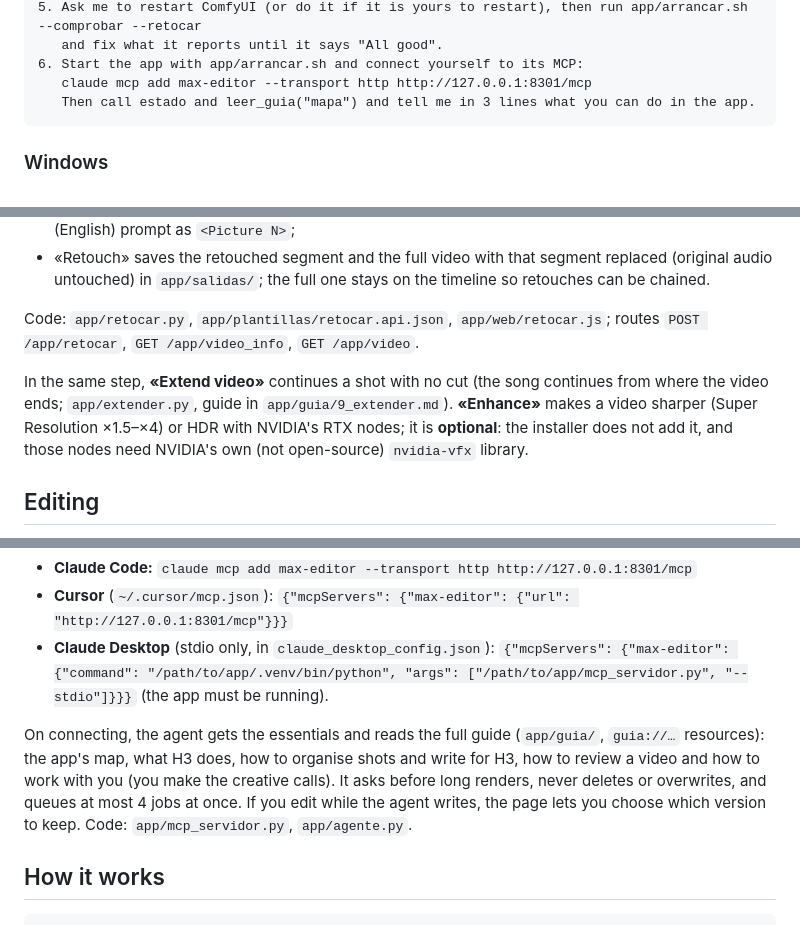
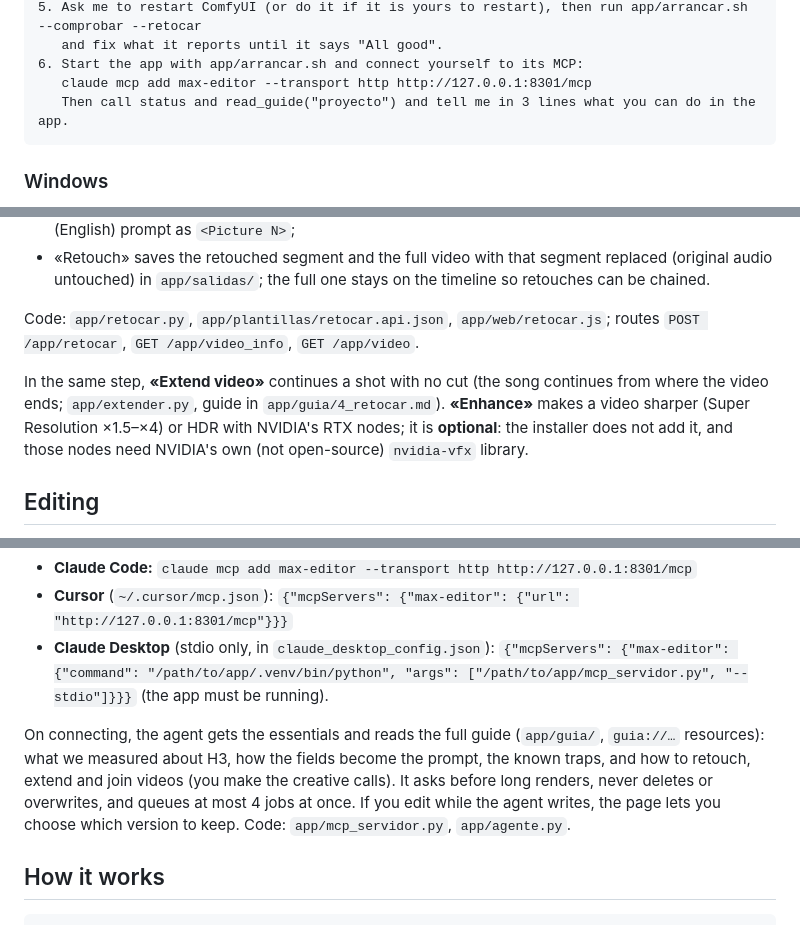
Before and after one commit to xentome/EDITS-WITH-AI, a Markdown page: README.md, 3 parts joined by grey strips. Drawn GitHub-style.

Commit message:
README y LEEME: la guía nueva del agente (read_guide, 4 capítulos)
Co-Authored-By: Claude Opus 5.5 <noreply@anthropic.com>

````diff
--- a/README.md
+++ b/README.md
@@ -122,7 +122,7 @@ Install MAX EDITOR (https://github.com/xentome/EDITS-WITH-AI) on this Linux PC a
    and fix what it reports until it says "All good".
 6. Start the app with app/arrancar.sh and connect yourself to its MCP:
    claude mcp add max-editor --transport http http://127.0.0.1:8301/mcp
-   Then call estado and leer_guia("mapa") and tell me in 3 lines what you can do in the app.
+   Then call status and read_guide("proyecto") and tell me in 3 lines what you can do in the app.
 ```
 
 ### Windows
@@ -242,7 +242,7 @@ At the very bottom of the window, after «Final prompt», **«Retouch the video
 
 Code: `app/retocar.py`, `app/plantillas/retocar.api.json`, `app/web/retocar.js`; routes `POST /app/retocar`, `GET /app/video_info`, `GET /app/video`.
 
-In the same step, **«Extend video»** continues a shot with no cut (the song continues from where the video ends; `app/extender.py`, guide in `app/guia/9_extender.md`). **«Enhance»** makes a video sharper (Super Resolution ×1.5–×4) or HDR with NVIDIA's RTX nodes; it is **optional**: the installer does not add it, and those nodes need NVIDIA's own (not open-source) `nvidia-vfx` library.
+In the same step, **«Extend video»** continues a shot with no cut (the song continues from where the video ends; `app/extender.py`, guide in `app/guia/4_retocar.md`). **«Enhance»** makes a video sharper (Super Resolution ×1.5–×4) or HDR with NVIDIA's RTX nodes; it is **optional**: the installer does not add it, and those nodes need NVIDIA's own (not open-source) `nvidia-vfx` library.
 
 ## Editing
 
@@ -255,7 +255,7 @@ Step 3 joins pieces of your videos, from any project, and audio files on several
 - **Cursor** (`~/.cursor/mcp.json`): `{"mcpServers": {"max-editor": {"url": "http://127.0.0.1:8301/mcp"}}}`
 - **Claude Desktop** (stdio only, in `claude_desktop_config.json`): `{"mcpServers": {"max-editor": {"command": "/path/to/app/.venv/bin/python", "args": ["/path/to/app/mcp_servidor.py", "--stdio"]}}}` (the app must be running).
 
-On connecting, the agent gets the essentials and reads the full guide (`app/guia/`, `guia://…` resources): the app's map, what H3 does, how to organise shots and write for H3, how to review a video and how to work with you (you make the creative calls). It asks before long renders, never deletes or overwrites, and queues at most 4 jobs at once. If you edit while the agent writes, the page lets you choose which version to keep. Code: `app/mcp_servidor.py`, `app/agente.py`.
+On connecting, the agent gets the essentials and reads the full guide (`app/guia/`, `guia://…` resources): what we measured about H3, how the fields become the prompt, the known traps, and how to retouch, extend and join videos (you make the creative calls). It asks before long renders, never deletes or overwrites, and queues at most 4 jobs at once. If you edit while the agent writes, the page lets you choose which version to keep. Code: `app/mcp_servidor.py`, `app/agente.py`.
 
 ## How it works
 
````
Also changed, not shown: app/LEEME.md (+1 -1 lines).
